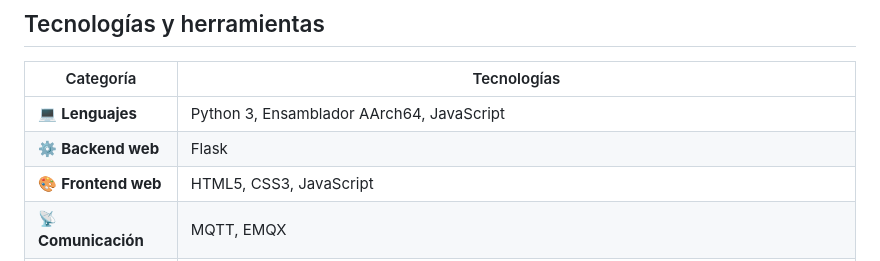
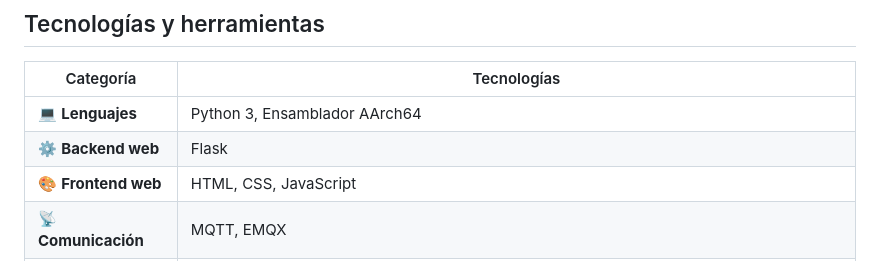
Before and after one commit to JaredGonzalezSa/ARQUI1_2S2026G4, a Markdown page: Proyecto 1/README.md, the part around one of its changes. Rendered like a GitHub page.

Commit message:
docs(readme): actualizar tabla de la sección "Tecnologías y herramientas"

```diff
--- a/Proyecto 1/README.md
+++ b/Proyecto 1/README.md
@@ -90,9 +88,9 @@ La solución utiliza una Raspberry Pi con Linux de 64 bits como plataforma princ
 
 | Categoría           | Tecnologías                                                                                           |
 | ------------------- | ----------------------------------------------------------------------------------------------------- |
-| 💻 **Lenguajes**     | Python 3, Ensamblador AArch64, JavaScript                                                             |
+| 💻 **Lenguajes**     | Python 3, Ensamblador AArch64                                                                         |
 | ⚙️ **Backend web**   | Flask                                                                                                 |
-| 🎨 **Frontend web**  | HTML5, CSS3, JavaScript                                                                               |
+| 🎨 **Frontend web**  | HTML, CSS, JavaScript                                                                                 |
 | 📡 **Comunicación**  | MQTT, EMQX                                                                                            |
 | 🗄️ **Base de datos** | MongoDB Atlas                                                                                         |
 | 🔧 **Hardware**      | Raspberry Pi, DHT11, HC-SR04, sensor de gas, LDR, servomotor, buzzer, ventilador, LCD, LEDs y botones |
```
Also changed, not shown: other parts of Proyecto 1/README.md (+0 -2 lines).
